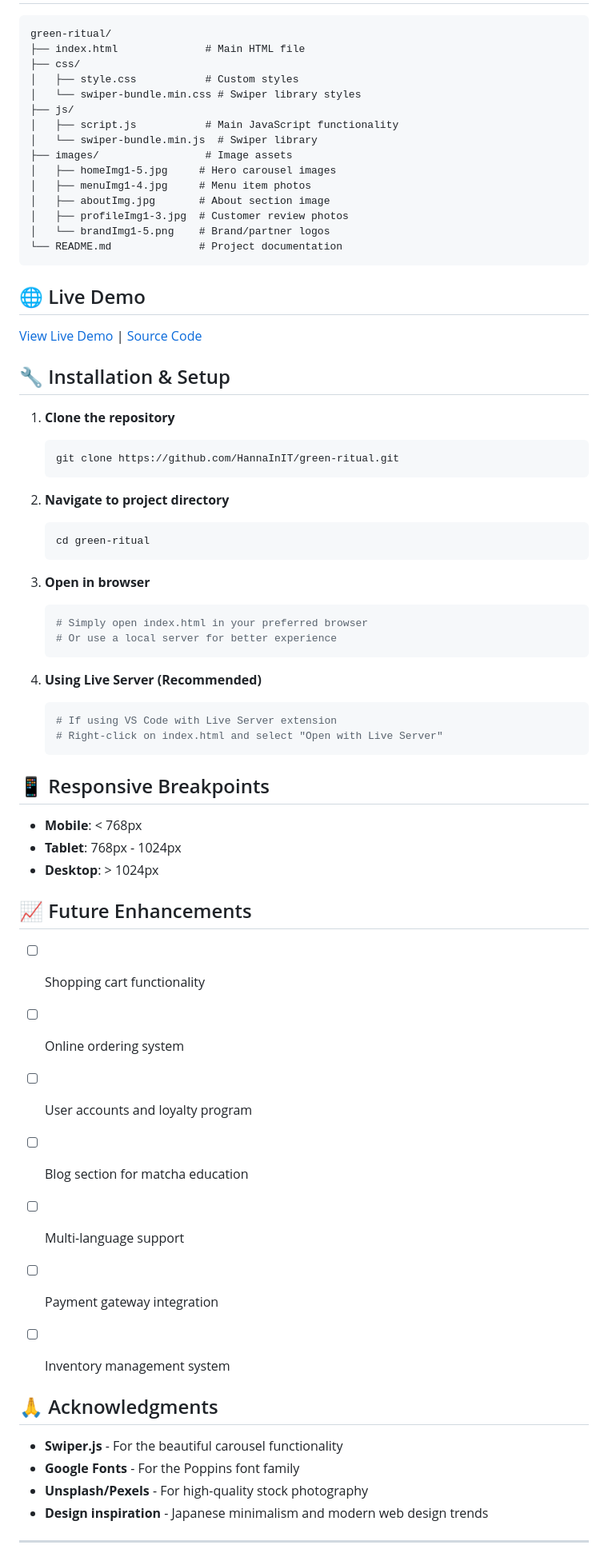
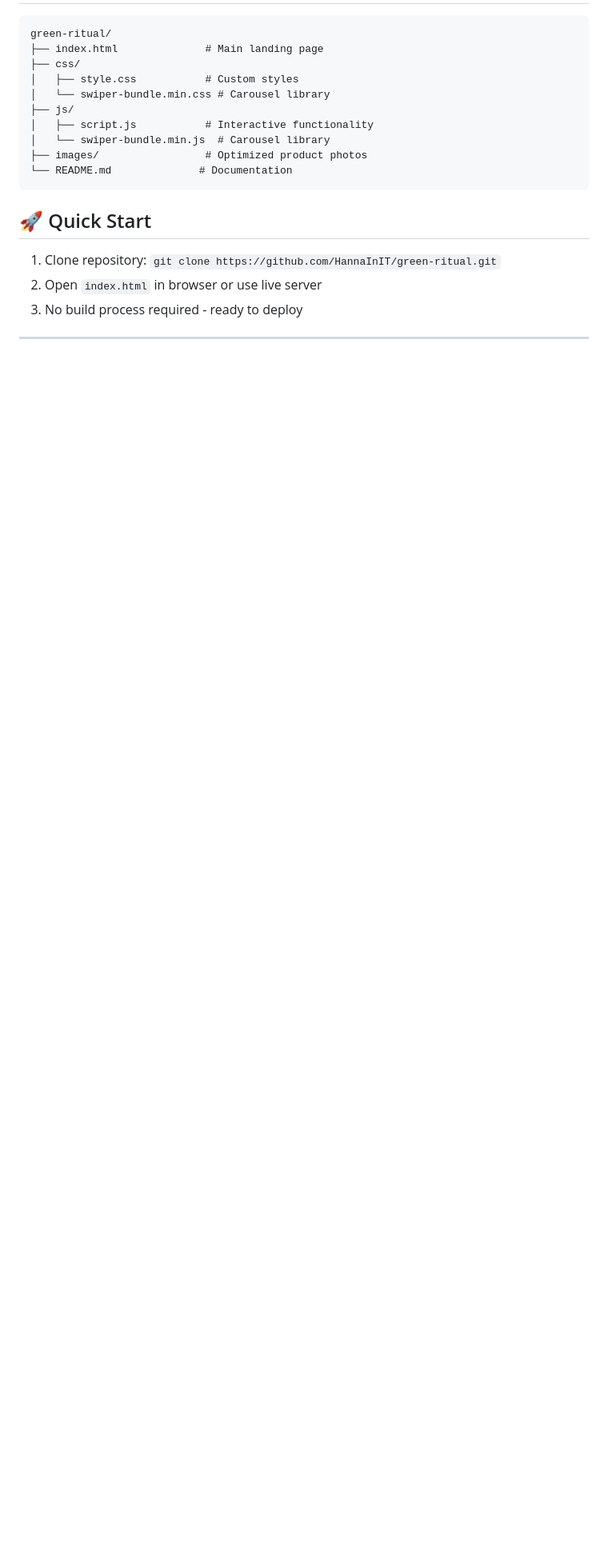
Before and after one commit to HannaInIT/green-ritual, a Markdown page: README.md, the part around one of its changes. Shown at 80% size. Drawn GitHub-style; blank space fills up the shorter version.

````diff
--- a/README.md
+++ b/README.md
@@ -67,77 +82,22 @@ The design captures the essence of Japanese minimalism while maintaining modern
 
 ```
 green-ritual/
-├── index.html              # Main HTML file
+├── index.html              # Main landing page
 ├── css/
 │   ├── style.css           # Custom styles
-│   └── swiper-bundle.min.css # Swiper library styles
+│   └── swiper-bundle.min.css # Carousel library
 ├── js/
-│   ├── script.js           # Main JavaScript functionality
-│   └── swiper-bundle.min.js  # Swiper library
-├── images/                 # Image assets
-│   ├── homeImg1-5.jpg     # Hero carousel images
-│   ├── menuImg1-4.jpg     # Menu item photos
-│   ├── aboutImg.jpg       # About section image
-│   ├── profileImg1-3.jpg  # Customer review photos
-│   └── brandImg1-5.png    # Brand/partner logos
-└── README.md              # Project documentation
+│   ├── script.js           # Interactive functionality
+│   └── swiper-bundle.min.js  # Carousel library
+├── images/                 # Optimized product photos
+└── README.md              # Documentation
 ```
 
-## 🌐 Live Demo
+## 🚀 Quick Start
 
-[View Live Demo](https://your-demo-link.com) | [Source Code](https://github.com/HannaInIT/green-ritual)
-
-## 🔧 Installation & Setup
-
-1. **Clone the repository**
-
-   ```bash
-   git clone https://github.com/HannaInIT/green-ritual.git
-   ```
-
-2. **Navigate to project directory**
-
-   ```bash
-   cd green-ritual
-   ```
-
-3. **Open in browser**
-
-   ```bash
-   # Simply open index.html in your preferred browser
-   # Or use a local server for better experience
-   ```
-
-4. **Using Live Server (Recommended)**
-   ```bash
-   # If using VS Code with Live Server extension
-   # Right-click on index.html and select "Open with Live Server"
-   ```
-
-## 📱 Responsive Breakpoints
-
-- **Mobile**: < 768px
-- **Tablet**: 768px - 1024px
-- **Desktop**: > 1024px
-
-
-## 📈 Future Enhancements
-
-- [ ] Shopping cart functionality
-- [ ] Online ordering system
-- [ ] User accounts and loyalty program
-- [ ] Blog section for matcha education
-- [ ] Multi-language support
-- [ ] Payment gateway integration
-- [ ] Inventory management system
-
-
-## 🙏 Acknowledgments
-
-- **Swiper.js** - For the beautiful carousel functionality
-- **Google Fonts** - For the Poppins font family
-- **Unsplash/Pexels** - For high-quality stock photography
-- **Design inspiration** - Japanese minimalism and modern web design trends
+1. Clone repository: `git clone https://github.com/HannaInIT/green-ritual.git`
+2. Open `index.html` in browser or use live server
+3. No build process required - ready to deploy
 
 ---
 
````
Also changed, not shown: other parts of README.md (+57 -40 lines).
